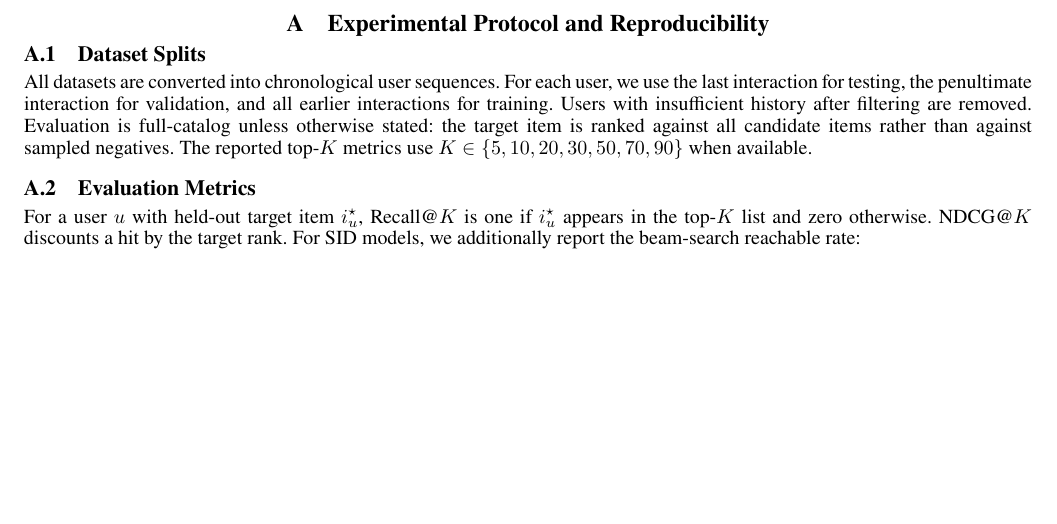
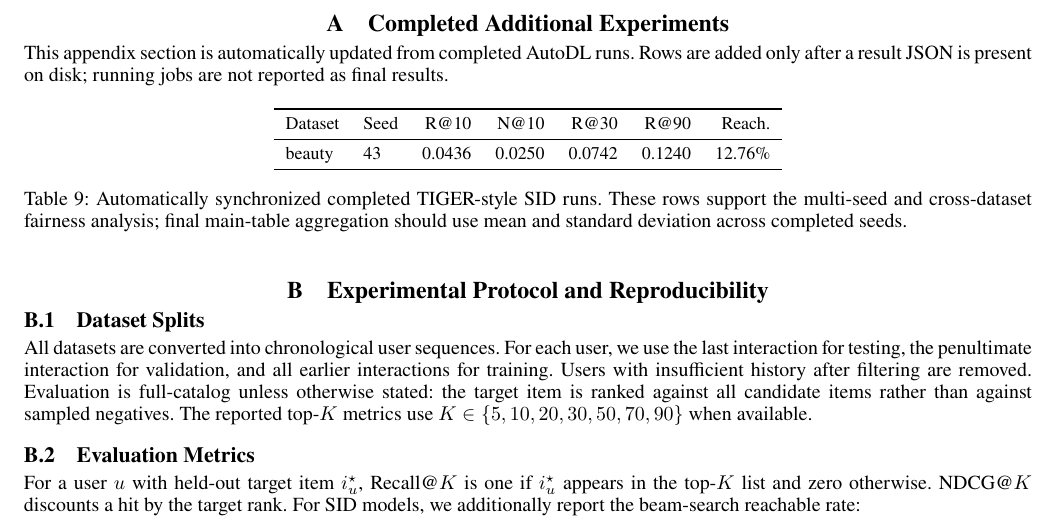
Before and after one commit to YuSun798/beyond_semantic_ids, a LaTeX paper (AnonymousSubmission2027.tex): part of page 9 of 11, cut at the place of the change, the shorter picture padded with empty space. Compiled offline with pdfLaTeX.

Commit message:
Auto-sync completed experiment results: tiger_beauty_s43

```diff
--- a/AnonymousSubmission2027.tex
+++ b/AnonymousSubmission2027.tex
@@ -408,6 +408,27 @@ This paper studies the Beam Search Reachability Ceiling as a practical bottlenec
 \appendix
 \setcounter{secnumdepth}{2}
 
+\section{Completed Additional Experiments}
+\label{app:auto-completed}
+% BEGIN AUTO_RESULTS
+This appendix section is automatically updated from completed AutoDL runs. Rows are added only after a result JSON is present on disk; running jobs are not reported as final results.
+
+\begin{table}[!htbp]
+\centering
+\small
+\begin{tabular}{llrrrrr}
+\toprule
+Dataset & Seed & R@10 & N@10 & R@30 & R@90 & Reach. \\
+\midrule
+beauty & 43 & 0.0436 & 0.0250 & 0.0742 & 0.1240 & 12.76\% \\
+\bottomrule
+\end{tabular}
+\caption{Automatically synchronized completed TIGER-style SID runs. These rows support the multi-seed and cross-dataset fairness analysis; final main-table aggregation should use mean and standard deviation across completed seeds.}
+\label{tab:auto-tiger-results}
+\end{table}
+
+% END AUTO_RESULTS
+
 \section{Experimental Protocol and Reproducibility}
 \label{app:protocol}
 
```
